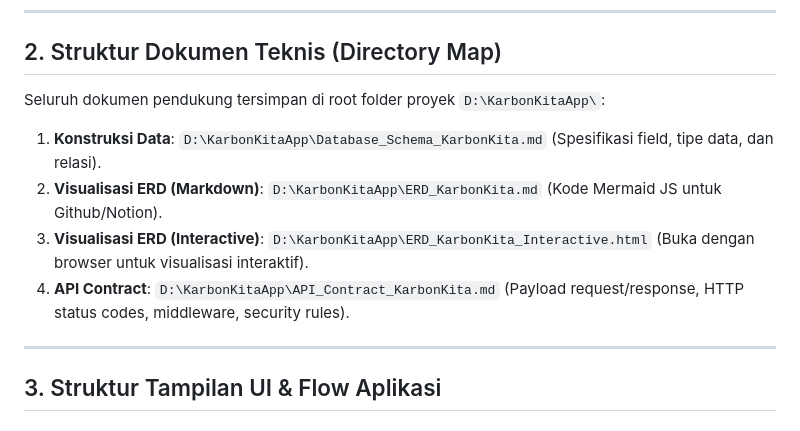
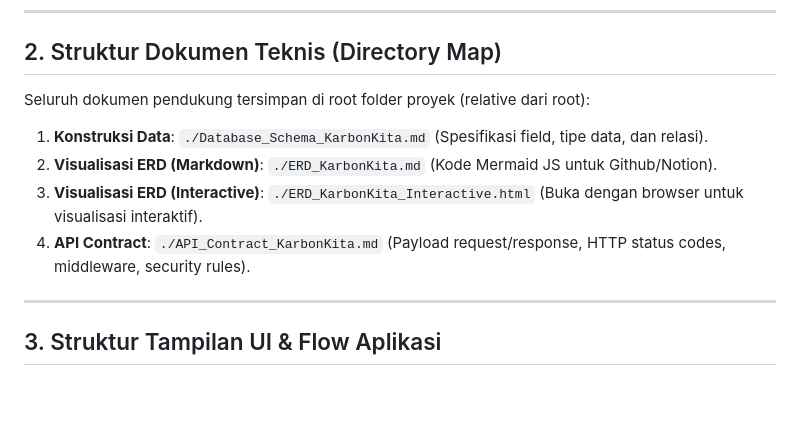
Before and after one commit to Randi-95/KarbonKitaApp, a Markdown page: PROJECT_CONTEXT.md, the part around the change. Rendered like a GitHub page; blank space fills up the shorter version.

Commit message:
fix: gunakan relative path agar portable untuk semua user

```diff
--- a/PROJECT_CONTEXT.md
+++ b/PROJECT_CONTEXT.md
@@ -18,11 +18,11 @@ Dokumen ini berfungsi sebagai **Context Prompt** utama. Ketika Anda memberikan f
 ---
 
 ## 2. Struktur Dokumen Teknis (Directory Map)
-Seluruh dokumen pendukung tersimpan di root folder proyek `D:\KarbonKitaApp\`:
-1. **Konstruksi Data**: `D:\KarbonKitaApp\Database_Schema_KarbonKita.md` (Spesifikasi field, tipe data, dan relasi).
-2. **Visualisasi ERD (Markdown)**: `D:\KarbonKitaApp\ERD_KarbonKita.md` (Kode Mermaid JS untuk Github/Notion).
-3. **Visualisasi ERD (Interactive)**: `D:\KarbonKitaApp\ERD_KarbonKita_Interactive.html` (Buka dengan browser untuk visualisasi interaktif).
-4. **API Contract**: `D:\KarbonKitaApp\API_Contract_KarbonKita.md` (Payload request/response, HTTP status codes, middleware, security rules).
+Seluruh dokumen pendukung tersimpan di root folder proyek (relative dari root):
+1. **Konstruksi Data**: `./Database_Schema_KarbonKita.md` (Spesifikasi field, tipe data, dan relasi).
+2. **Visualisasi ERD (Markdown)**: `./ERD_KarbonKita.md` (Kode Mermaid JS untuk Github/Notion).
+3. **Visualisasi ERD (Interactive)**: `./ERD_KarbonKita_Interactive.html` (Buka dengan browser untuk visualisasi interaktif).
+4. **API Contract**: `./API_Contract_KarbonKita.md` (Payload request/response, HTTP status codes, middleware, security rules).
 
 ---
 
```
